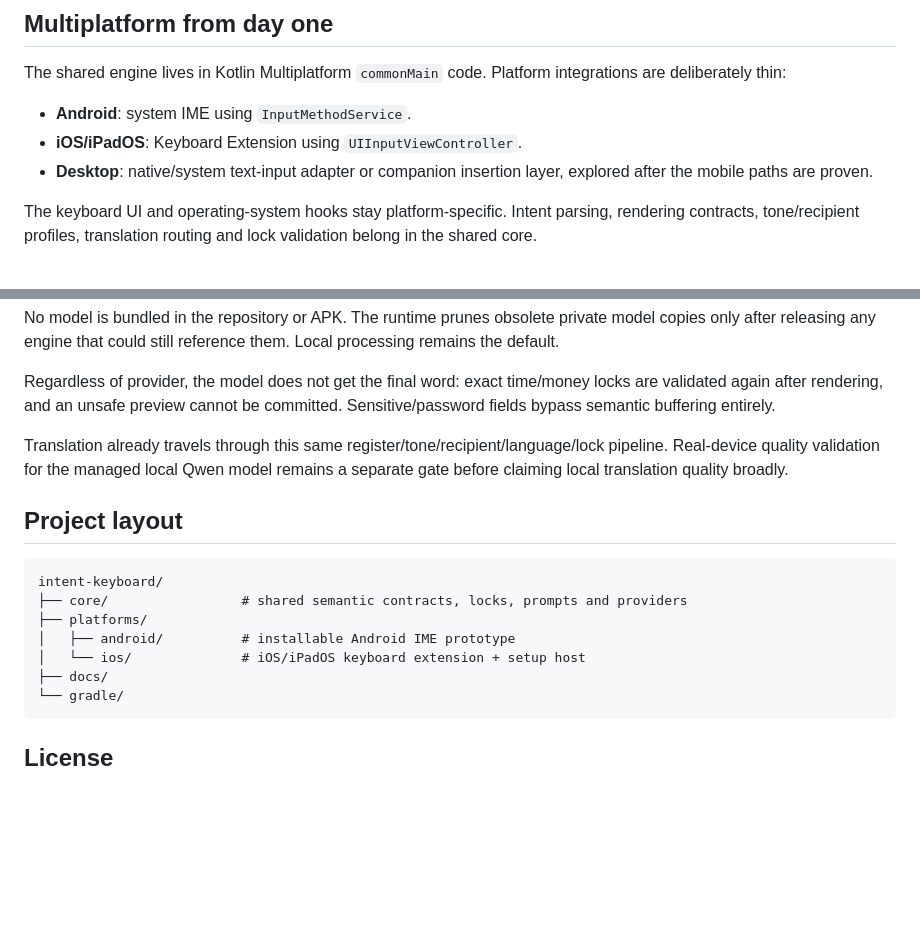
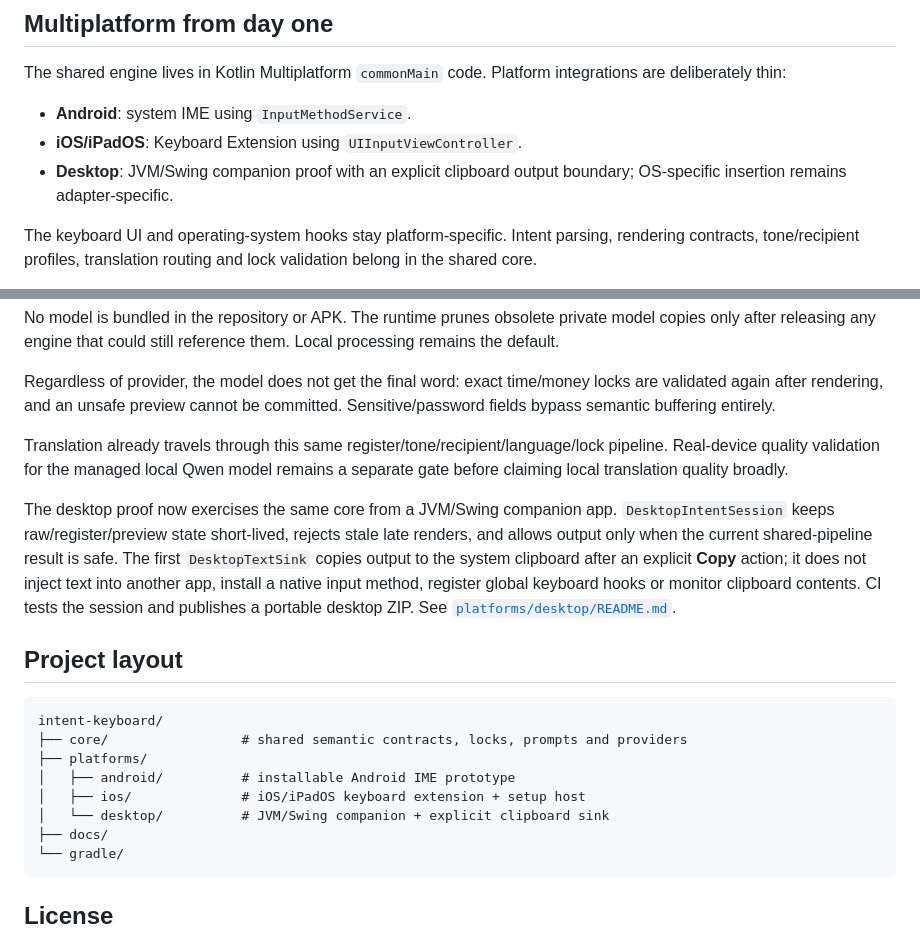
Before and after one commit to twojstar/twojstar, a Markdown page: intent-keyboard/README.md, 2 parts joined by grey strips. Rendered like a GitHub page; blank space fills up the shorter version.

Commit message:
docs: add desktop companion to project overview

````diff
--- a/intent-keyboard/README.md
+++ b/intent-keyboard/README.md
@@ -46,7 +46,7 @@ The shared engine lives in Kotlin Multiplatform `commonMain` code. Platform inte
 
 - **Android**: system IME using `InputMethodService`.
 - **iOS/iPadOS**: Keyboard Extension using `UIInputViewController`.
-- **Desktop**: native/system text-input adapter or companion insertion layer, explored after the mobile paths are proven.
+- **Desktop**: JVM/Swing companion proof with an explicit clipboard output boundary; OS-specific insertion remains adapter-specific.
 
 The keyboard UI and operating-system hooks stay platform-specific. Intent parsing, rendering contracts, tone/recipient profiles, translation routing and lock validation belong in the shared core.
 
@@ -100,6 +100,8 @@ Regardless of provider, the model does not get the final word: exact time/money
 
 Translation already travels through this same register/tone/recipient/language/lock pipeline. Real-device quality validation for the managed local Qwen model remains a separate gate before claiming local translation quality broadly.
 
+The desktop proof now exercises the same core from a JVM/Swing companion app. `DesktopIntentSession` keeps raw/register/preview state short-lived, rejects stale late renders, and allows output only when the current shared-pipeline result is safe. The first `DesktopTextSink` copies output to the system clipboard after an explicit **Copy** action; it does not inject text into another app, install a native input method, register global keyboard hooks or monitor clipboard contents. CI tests the session and publishes a portable desktop ZIP. See [`platforms/desktop/README.md`](platforms/desktop/README.md).
+
 ## Project layout
 
 ```text
@@ -107,7 +109,8 @@ intent-keyboard/
 ├── core/                 # shared semantic contracts, locks, prompts and providers
 ├── platforms/
 │   ├── android/          # installable Android IME prototype
-│   └── ios/              # iOS/iPadOS keyboard extension + setup host
+│   ├── ios/              # iOS/iPadOS keyboard extension + setup host
+│   └── desktop/          # JVM/Swing companion + explicit clipboard sink
 ├── docs/
 └── gradle/
 ```
````
